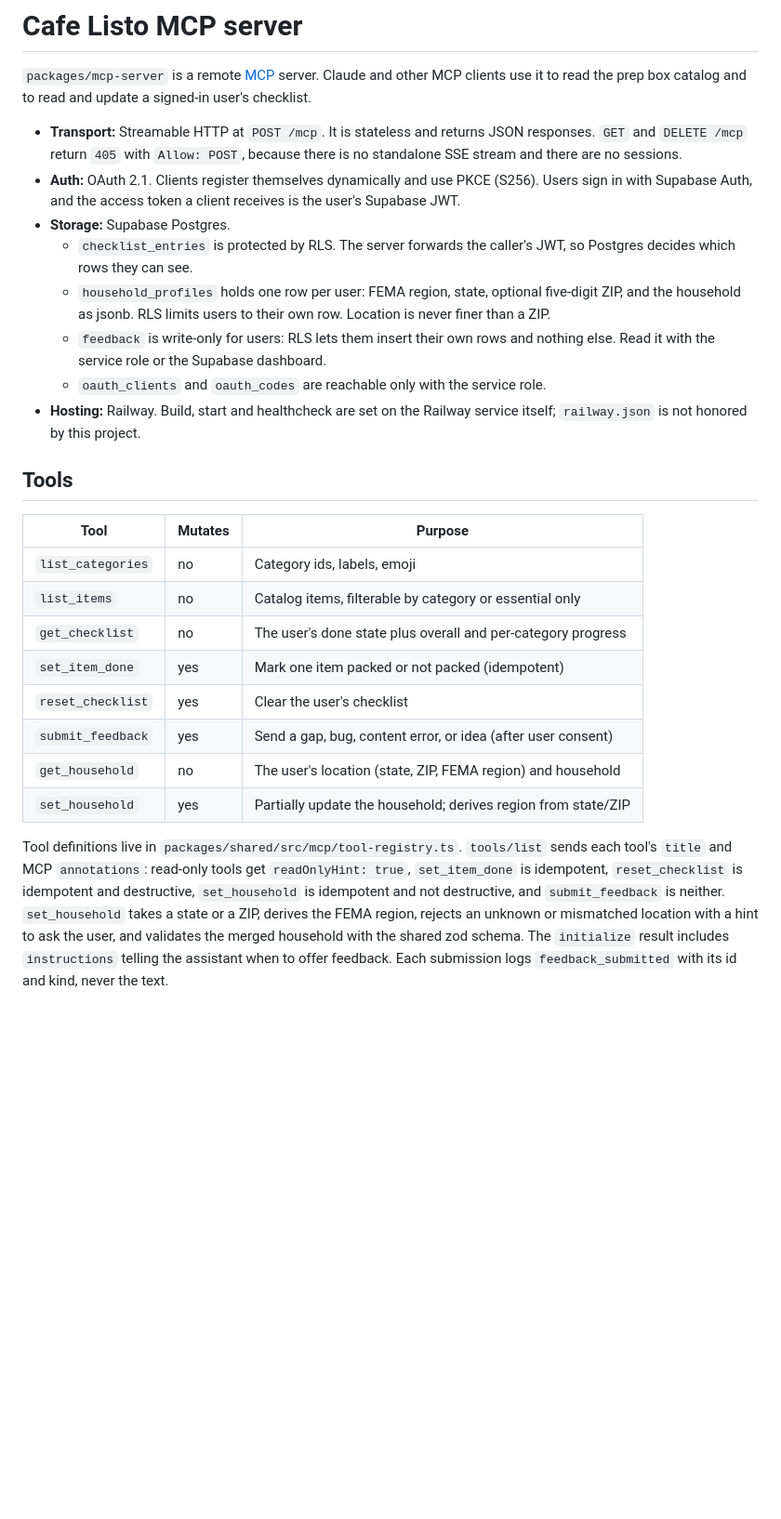
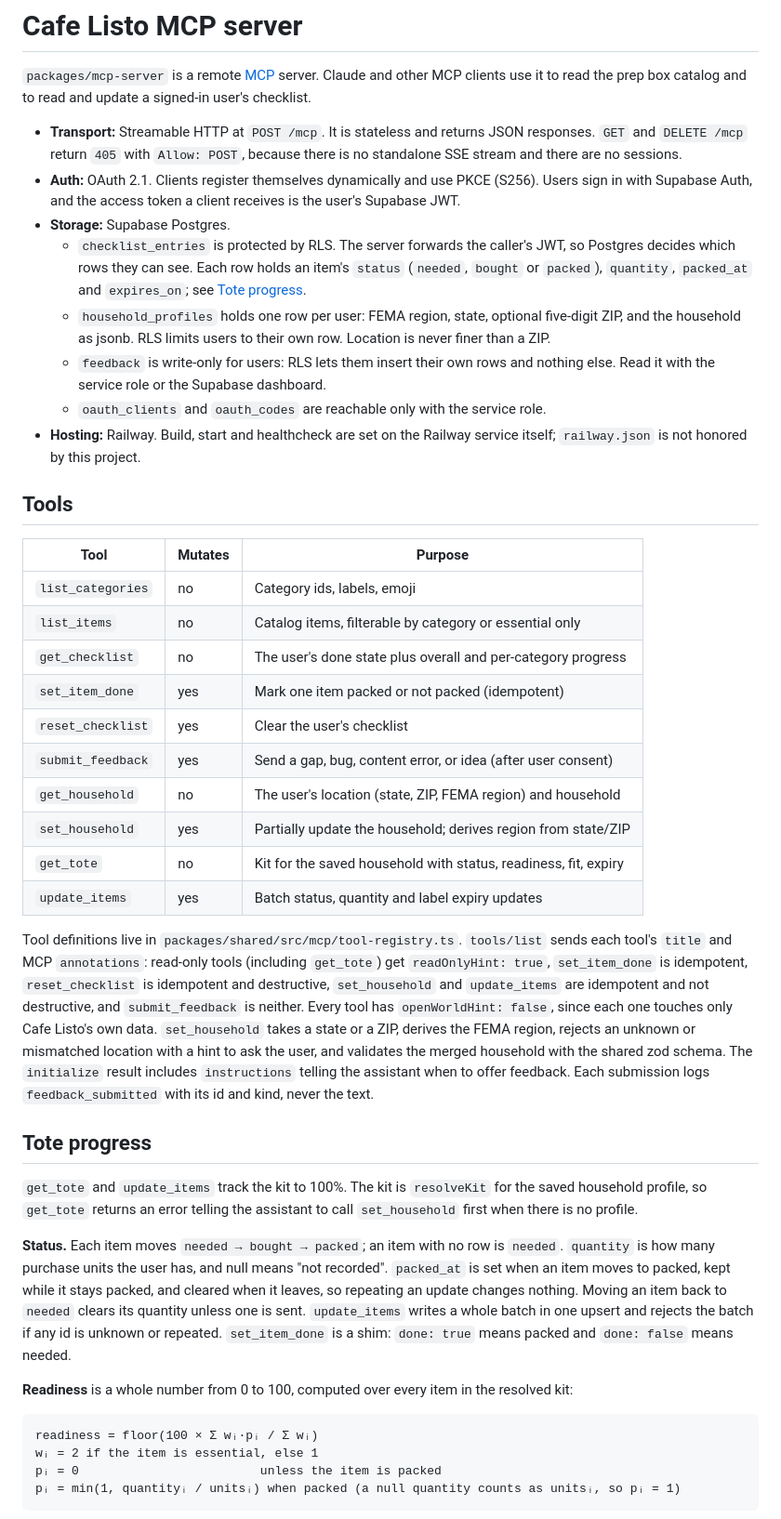
Before and after one commit to dtun/cafe-listo, a Markdown page: docs/mcp-setup.md, the part around one of its changes. Shown at 93% size. Drawn GitHub-style; blank space fills up the shorter version.

````diff
--- a/docs/mcp-setup.md
+++ b/docs/mcp-setup.md
@@ -5,7 +5,7 @@
 - **Transport:** Streamable HTTP at `POST /mcp`. It is stateless and returns JSON responses. `GET` and `DELETE /mcp` return `405` with `Allow: POST`, because there is no standalone SSE stream and there are no sessions.
 - **Auth:** OAuth 2.1. Clients register themselves dynamically and use PKCE (S256). Users sign in with Supabase Auth, and the access token a client receives is the user's Supabase JWT.
 - **Storage:** Supabase Postgres.
-  - `checklist_entries` is protected by RLS. The server forwards the caller's JWT, so Postgres decides which rows they can see.
+  - `checklist_entries` is protected by RLS. The server forwards the caller's JWT, so Postgres decides which rows they can see. Each row holds an item's `status` (`needed`, `bought` or `packed`), `quantity`, `packed_at` and `expires_on`; see [Tote progress](#tote-progress).
   - `household_profiles` holds one row per user: FEMA region, state, optional five-digit ZIP, and the household as jsonb. RLS limits users to their own row. Location is never finer than a ZIP.
   - `feedback` is write-only for users: RLS lets them insert their own rows and nothing else. Read it with the service role or the Supabase dashboard.
   - `oauth_clients` and `oauth_codes` are reachable only with the service role.
@@ -13,15 +13,33 @@
 
 ## Tools
 
-| Tool              | Mutates | Purpose                                                       |
-| ----------------- | ------- | ------------------------------------------------------------- |
-| `list_categories` | no      | Category ids, labels, emoji                                   |
-| `list_items`      | no      | Catalog items, filterable by category or essential only       |
-| `get_checklist`   | no      | The user's done state plus overall and per-category progress  |
-| `set_item_done`   | yes     | Mark one item packed or not packed (idempotent)               |
-| `reset_checklist` | yes     | Clear the user's checklist                                    |
-| `submit_feedback` | yes     | Send a gap, bug, content error, or idea (after user consent)  |
-| `get_household`   | no      | The user's location (state, ZIP, FEMA region) and household   |
-| `set_household`   | yes     | Partially update the household; derives region from state/ZIP |
+| Tool              | Mutates | Purpose                                                         |
+| ----------------- | ------- | --------------------------------------------------------------- |
+| `list_categories` | no      | Category ids, labels, emoji                                     |
+| `list_items`      | no      | Catalog items, filterable by category or essential only         |
+| `get_checklist`   | no      | The user's done state plus overall and per-category progress    |
+| `set_item_done`   | yes     | Mark one item packed or not packed (idempotent)                 |
+| `reset_checklist` | yes     | Clear the user's checklist                                      |
+| `submit_feedback` | yes     | Send a gap, bug, content error, or idea (after user consent)    |
+| `get_household`   | no      | The user's location (state, ZIP, FEMA region) and household     |
+| `set_household`   | yes     | Partially update the household; derives region from state/ZIP   |
+| `get_tote`        | no      | Kit for the saved household with status, readiness, fit, expiry |
+| `update_items`    | yes     | Batch status, quantity and label expiry updates                 |
 
-Tool definitions live in `packages/shared/src/mcp/tool-registry.ts`. `tools/list` sends each tool's `title` and MCP `annotations`: read-only tools get `readOnlyHint: true`, `set_item_done` is idempotent, `reset_checklist` is idempotent and destructive, `set_household` is idempotent and not destructive, and `submit_feedback` is neither. `set_household` takes a state or a ZIP, derives the FEMA region, rejects an unknown or mismatched location with a hint to ask the user, and validates the merged household with the shared zod schema. The `initialize` result includes `instructions` telling the assistant when to offer feedback. Each submission logs `feedback_submitted` with its id and kind, never the text.
+Tool definitions live in `packages/shared/src/mcp/tool-registry.ts`. `tools/list` sends each tool's `title` and MCP `annotations`: read-only tools (including `get_tote`) get `readOnlyHint: true`, `set_item_done` is idempotent, `reset_checklist` is idempotent and destructive, `set_household` and `update_items` are idempotent and not destructive, and `submit_feedback` is neither. Every tool has `openWorldHint: false`, since each one touches only Cafe Listo's own data. `set_household` takes a state or a ZIP, derives the FEMA region, rejects an unknown or mismatched location with a hint to ask the user, and validates the merged household with the shared zod schema. The `initialize` result includes `instructions` telling the assistant when to offer feedback. Each submission logs `feedback_submitted` with its id and kind, never the text.
+
+## Tote progress
+
+`get_tote` and `update_items` track the kit to 100%. The kit is `resolveKit` for the saved household profile, so `get_tote` returns an error telling the assistant to call `set_household` first when there is no profile.
+
+**Status.** Each item moves `needed → bought → packed`; an item with no row is `needed`. `quantity` is how many purchase units the user has, and null means "not recorded". `packed_at` is set when an item moves to packed, kept while it stays packed, and cleared when it leaves, so repeating an update changes nothing. Moving an item back to `needed` clears its quantity unless one is sent. `update_items` writes a whole batch in one upsert and rejects the batch if any id is unknown or repeated. `set_item_done` is a shim: `done: true` means packed and `done: false` means needed.
+
+**Readiness** is a whole number from 0 to 100, computed over every item in the resolved kit:
+
+```
+readiness = floor(100 × Σ wᵢ·pᵢ / Σ wᵢ)
+wᵢ = 2 if the item is essential, else 1
+pᵢ = 0                         unless the item is packed
+pᵢ = min(1, quantityᵢ / unitsᵢ) when packed (a null quantity counts as unitsᵢ, so pᵢ = 1)
+```
+
````
Also changed, not shown: other parts of docs/mcp-setup.md (+9 -0 lines), packages/mcp-server/README.md (+13 -11 lines).
